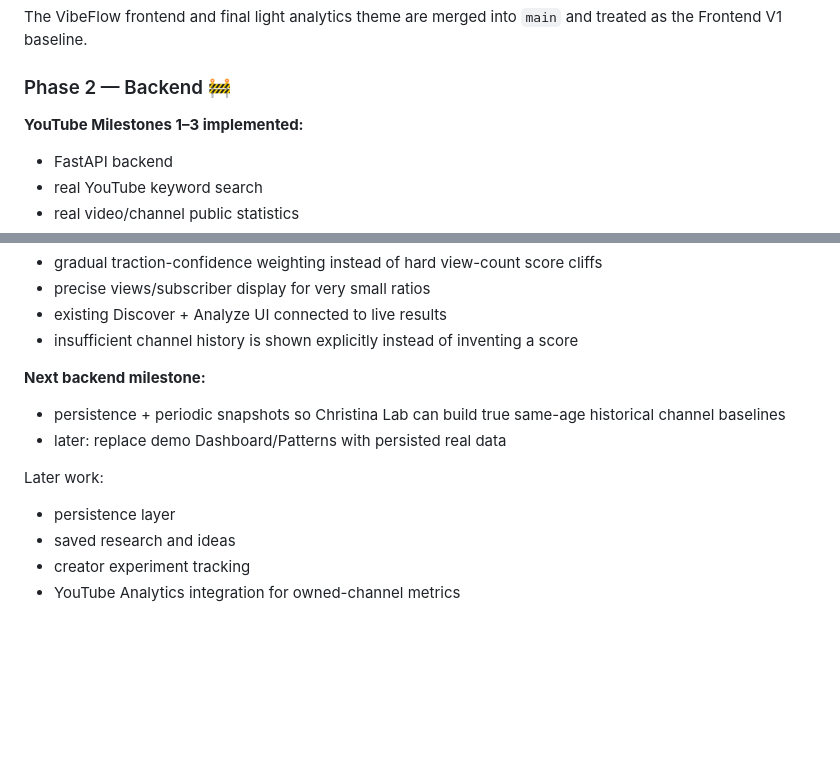
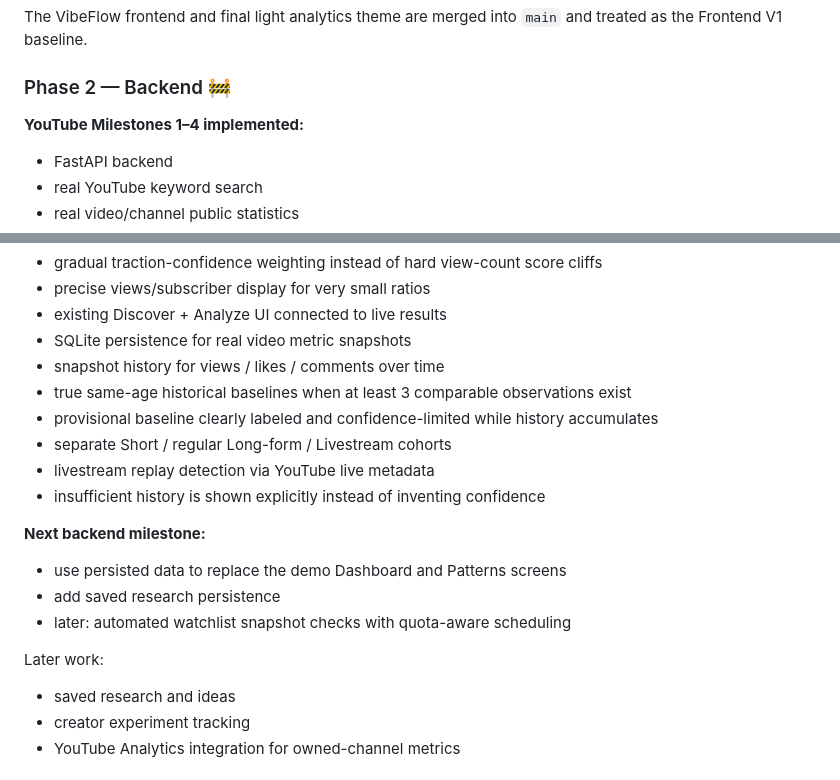
Before and after one commit to KristineLio/christina-lab, a Markdown page: README.md, 2 parts joined by grey strips. Rendered like a GitHub page; blank space fills up the shorter version.

Commit message:
Update project status for snapshot persistence milestone

```diff
--- a/README.md
+++ b/README.md
@@ -28,7 +28,7 @@ The VibeFlow frontend and final light analytics theme are merged into `main` and
 
 ### Phase 2 — Backend 🚧
 
-**YouTube Milestones 1–3 implemented:**
+**YouTube Milestones 1–4 implemented:**
 
 - FastAPI backend
 - real YouTube keyword search
@@ -47,16 +47,22 @@ The VibeFlow frontend and final light analytics theme are merged into `main` and
 - gradual traction-confidence weighting instead of hard view-count score cliffs
 - precise views/subscriber display for very small ratios
 - existing Discover + Analyze UI connected to live results
-- insufficient channel history is shown explicitly instead of inventing a score
+- SQLite persistence for real video metric snapshots
+- snapshot history for views / likes / comments over time
+- true same-age historical baselines when at least 3 comparable observations exist
+- provisional baseline clearly labeled and confidence-limited while history accumulates
+- separate Short / regular Long-form / Livestream cohorts
+- livestream replay detection via YouTube live metadata
+- insufficient history is shown explicitly instead of inventing confidence
 
 **Next backend milestone:**
 
-- persistence + periodic snapshots so Christina Lab can build true same-age historical channel baselines
-- later: replace demo Dashboard/Patterns with persisted real data
+- use persisted data to replace the demo Dashboard and Patterns screens
+- add saved research persistence
+- later: automated watchlist snapshot checks with quota-aware scheduling
 
 Later work:
 
-- persistence layer
 - saved research and ideas
 - creator experiment tracking
 - YouTube Analytics integration for owned-channel metrics
```
